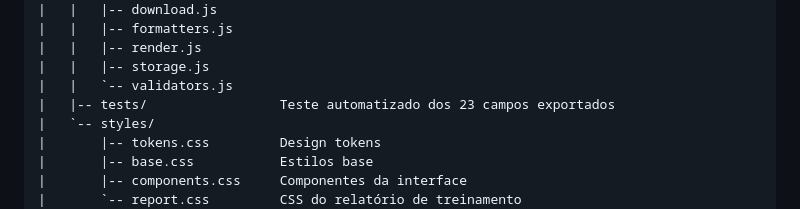
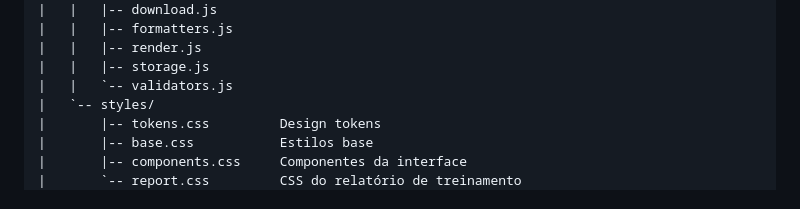
Before and after one commit to SexyP1nky/Dobotshield, a Markdown page: README.md, the part around the change. Drawn GitHub-style.

```diff
--- a/README.md
+++ b/README.md
@@ -478,7 +478,6 @@ JSON Lines que o originou.
 |   |   |-- render.js
 |   |   |-- storage.js
 |   |   `-- validators.js
-|   |-- tests/                 Teste automatizado dos 23 campos exportados
 |   `-- styles/
 |       |-- tokens.css         Design tokens
 |       |-- base.css           Estilos base
```
